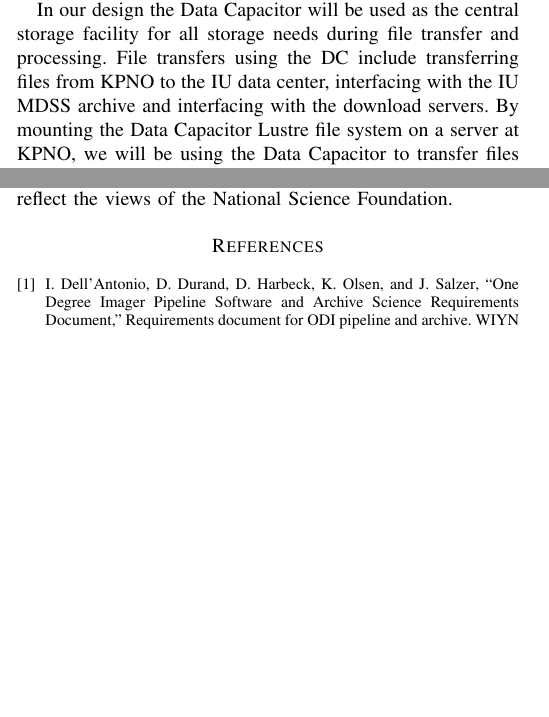
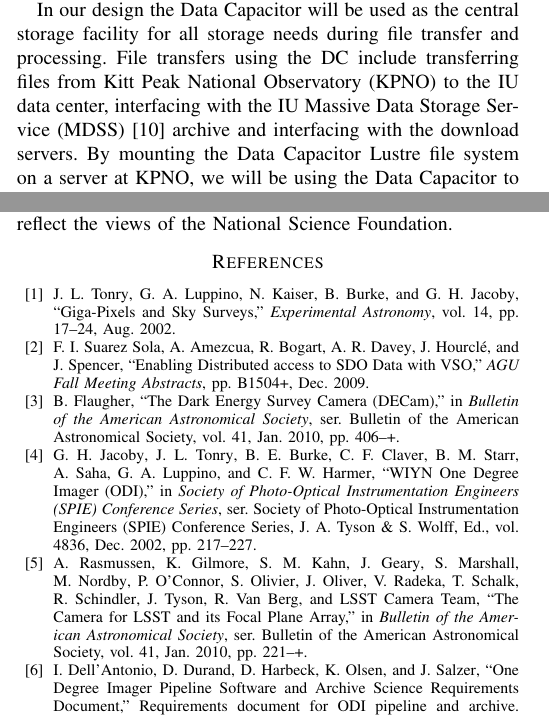
Before and after one commit to scamicha/escience2010, a LaTeX paper (Text/esci10.tex, which reads Text/general.bib): two parts of the columns of pages 3 and 7 of 8, joined at a grey line, cut so that both start at the same text, the shorter picture padded with empty space. Compiled offline with pdfLaTeX.

Commit message:
Updates from Robert's edits.
	modified:   Text/esci10.tex
	modified:   Text/general.bib

```diff
--- a/Text/esci10.tex
+++ b/Text/esci10.tex
@@ -189,5 +187,5 @@ The design of the ODI data reduction pipeline and archive system can be describe
 
 We plan on using up to 200 TB of storage on the Data Capacitor (DC), a system which provides researchers with a 535 TB file system to temporarily store and manipulate large data sets. The Data Capacitor consists of Dell 2950s running the Lustre file system, a detailed description of the deployment can be found in \cite{simms2007}. The Data Capacitor was used in a Bandwidth Challenge demonstration at SC07; this project was awarded first place with performance nearly twice the peak rate of the nearest competitor.
 
-In our design the Data Capacitor will be used as the central storage facility for all storage needs during file transfer and processing. File transfers using the DC include transferring files from KPNO to the IU data center, interfacing with the IU MDSS archive and interfacing with the download servers. By mounting the Data Capacitor Lustre file system on a server at KPNO, we will be using the Data Capacitor to transfer files from KPNO to the IU Data Center. Section \ref{sec:network} outlines preliminary tests of this method. The Data Capacitor will serve as a back-end to the science gateway, providing the science gateway with fast access to image files and metadata. It will also be used to make files available to TeraGrid compute facilities by directly mounting the Lustre file system. This will reduce the time for transferring files from the Indiana University (IU) data center to the machines on the TeraGrid and accelerate Tier 1 and Tier 2 data processing.
+In our design the Data Capacitor will be used as the central storage facility for all storage needs during file transfer and processing. File transfers using the DC include transferring files from Kitt Peak National Observatory (KPNO) to the IU data center, interfacing with the IU Massive Data Storage Service (MDSS) \cite{mdss} archive and interfacing with the download servers. By mounting the Data Capacitor Lustre file system on a server at KPNO, we will be using the Data Capacitor to transfer files from KPNO to the IU Data Center. Section \ref{sec:network} outlines preliminary tests of this method. The Data Capacitor will serve as a back-end to the science gateway, providing the science gateway with fast access to image files and metadata. It will also be used to make files available to TeraGrid compute facilities by directly mounting the Lustre file system. This will reduce the time for transferring files from the Indiana University (IU) data center to the machines on the TeraGrid and accelerate Tier 1 and Tier 2 data processing.
 
--- a/Text/general.bib
+++ b/Text/general.bib
@@ -728,0 +733,7 @@ booktitle = {ASP Conf. Ser. 123: Computational Astrophysics; 12th Kingston Meeti
+    title = "{WIYN One Degree Imager (ODI)}",
+booktitle = {Society of Photo-Optical Instrumentation Engineers (SPIE) Conference Series},
+     year = 2002,
+   series = {Society of Photo-Optical Instrumentation Engineers (SPIE) Conference Series},
+   volume = 4836,
+   editor = "{J.~A.~Tyson \& S.~Wolff}",
+    month = dec,
@@ -739,3 +756,8 @@ booktitle = {ASP Conf. Ser. 123: Computational Astrophysics; 12th Kingston Meeti
       doi = {10.1126/science.1077635},
    adsurl = {http://adsabs.harvard.edu/cgi-bin/nph-bib_query?bibcode=2002Sci...298.1756M&db_key=AST},
   adsnote = {Provided by the Smithsonian/NASA Astrophysics Data System}
+}
+
+@ARTICLE{tonry2002,
+   author = {{Tonry}, J.~L. and {Luppino}, G.~A. and {Kaiser}, N. and {Burke}, B. and
+	{Jacoby}, G.~H.},
@@ -741,0 +767,2 @@ booktitle = {ASP Conf. Ser. 123: Computational Astrophysics; 12th Kingston Meeti
+     year = 2002,
+    month = aug,
@@ -1543,0 +1579,6 @@ archivePrefix = "arXiv",
+    title = "{Enabling Distributed access to SDO Data with VSO}",
+  journal = {AGU Fall Meeting Abstracts},
+ keywords = {[0525] COMPUTATIONAL GEOPHYSICS / Data management, [1930] INFORMATICS / Data and information governance, [7599] SOLAR PHYSICS, ASTROPHYSICS, AND ASTRONOMY / General or miscellaneous},
+     year = 2009,
+    month = dec,
+    pages = {B1504+},
@@ -1544,3 +1590,15 @@ archivePrefix = "arXiv",
+   author = {{Flaugher}, B.},
+    title = "{The Dark Energy Survey Camera (DECam)}",
+booktitle = {Bulletin of the American Astronomical Society},
+     year = 2010,
+   series = {Bulletin of the American Astronomical Society},
+   volume = 41,
+    month = jan,
+    pages = {406-+},
+   adsurl = {http://adsabs.harvard.edu/abs/2010AAS...21544129F},
+  adsnote = {Provided by the SAO/NASA Astrophysics Data System}
+}
+
 @inproceedings{henschel2010,
  author = {Robert Henschel and Scott Michael and Stephen Simms},
  title = {A Distributed Workflow for an Astrophysical OpenMP Application},
@@ -1569,3 +1632,14 @@ archivePrefix = "arXiv",
+    title = "{The Camera for LSST and its Focal Plane Array}",
+booktitle = {Bulletin of the American Astronomical Society},
+     year = 2010,
+   series = {Bulletin of the American Astronomical Society},
+   volume = 41,
+    month = jan,
+    pages = {221-+},
+   adsurl = {http://adsabs.harvard.edu/abs/2010AAS...21540121R},
+  adsnote = {Provided by the SAO/NASA Astrophysics Data System}
+}
+
  @misc{Vampirtrace,
 Author = {ZIH},
 Title = {VampirTrace Homepage},
@@ -1599,3 +1673,4 @@ Title = "{The One Degree Imager}",
 howpublished = {\url{http://www.noao.edu/wiyn/ODI/}}
 }
 
+@misc{mdss,
```
Also changed, not shown: Text/esci10.tex (10 more changed lines), Text/general.bib (36 more changed lines).
